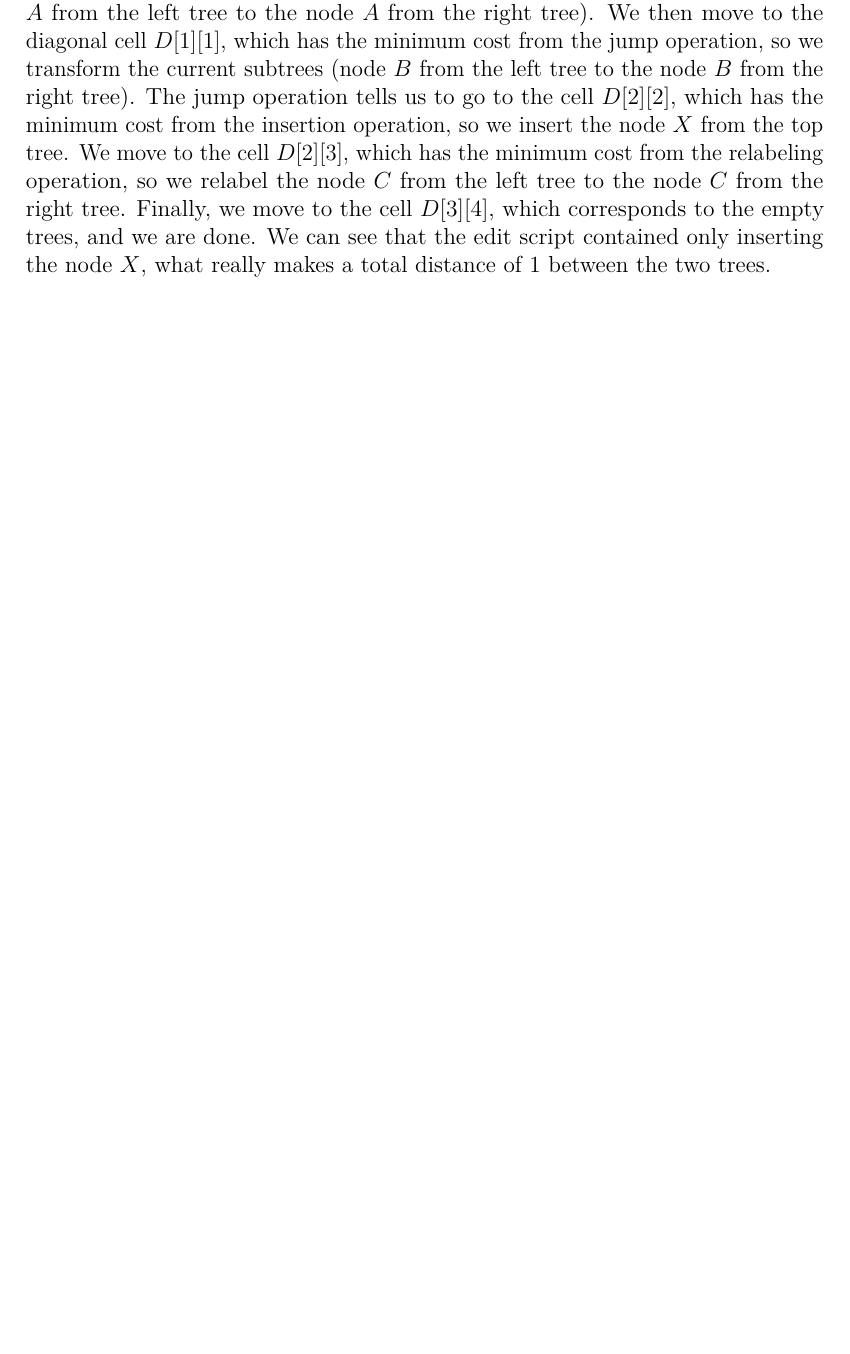
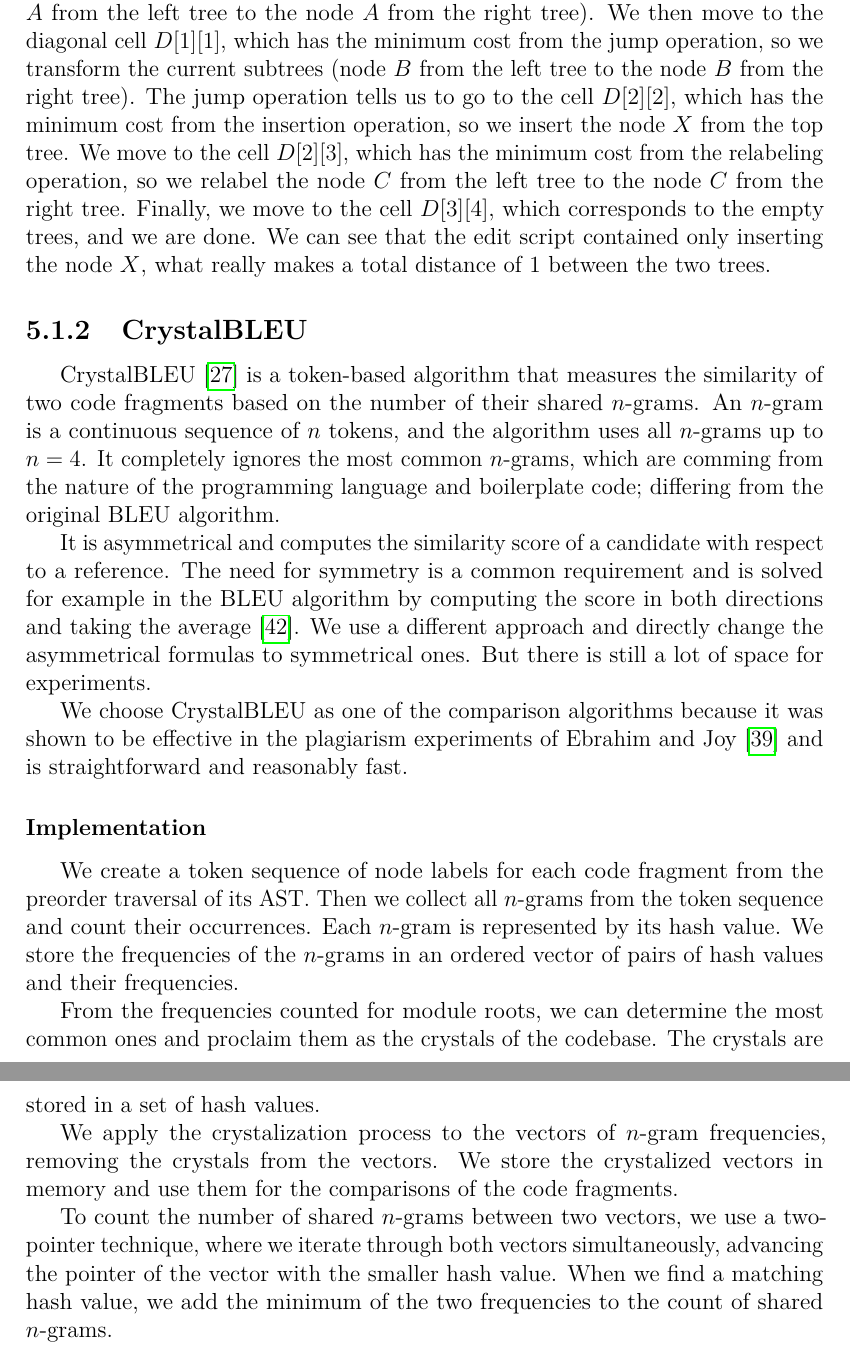
Before and after one commit to Karlord19/ContrAST, a LaTeX thesis (thesis.tex, which reads chap05.tex): part of page 28 of 34 before the commit and two parts of pages 28 and 29 of 35 after it, the two joined at a grey line, cut so that both start at the same text, the shorter picture padded with empty space. Compiled offline with pdfLaTeX.

Commit message:
Updates from Overleaf

```diff
--- a/chap05.tex
+++ b/chap05.tex
@@ -223,3 +223,31 @@ The jump operation tells us to go to the cell $D[2][2]$, which has the minimum c
 We move to the cell $D[2][3]$, which has the minimum cost from the relabeling operation, so we relabel the node $C$ from the left tree to the node $C$ from the right tree.
 Finally, we move to the cell $D[3][4]$, which corresponds to the empty trees, and we are done.
 We can see that the edit script contained only inserting the node $X$, what really makes a total distance of $1$ between the two trees.
+
+\subsection{CrystalBLEU}
+
+CrystalBLEU \cite{crystalbleu23} is a token-based algorithm that measures the similarity of two code fragments based on the number of their shared $n$-grams.
+An $n$-gram is a continuous sequence of $n$ tokens, and the algorithm uses all $n$-grams up to $n=4$.
+It completely ignores the most common $n$-grams, which are comming from the nature of the programming language and boilerplate code; differing from the original BLEU algorithm.
+
+It is asymmetrical and computes the similarity score of a candidate with respect to a reference.
+The need for symmetry is a common requirement and is solved for example in the BLEU algorithm by computing the score in both directions and taking the average \cite{sbleu10}.
+We use a different approach and directly change the asymmetrical formulas to symmetrical ones. But there is still a lot of space for experiments.
+
+We choose CrystalBLEU as one of the comparison algorithms because it was shown to be effective in the plagiarism experiments of Ebrahim and Joy \cite{ebrahim26} and is straightforward and reasonably fast.
+
+\subsubsection{Implementation}
+
+We create a token sequence of node labels for each code fragment from the preorder traversal of its AST.
+Then we collect all $n$-grams from the token sequence and count their occurrences.
+Each $n$-gram is represented by its hash value.
+We store the frequencies of the $n$-grams in an ordered vector of pairs of hash values and their frequencies.
+
+From the frequencies counted for module roots, we can determine the most common ones and proclaim them as the crystals of the codebase.
+The crystals are stored in a set of hash values.
+
+We apply the crystalization process to the vectors of $n$-gram frequencies, removing the crystals from the vectors.
+We store the crystalized vectors in memory and use them for the comparisons of the code fragments.
+
+To count the number of shared $n$-grams between two vectors, we use a two-pointer technique, where we iterate through both vectors simultaneously, advancing the pointer of the vector with the smaller hash value.
+When we find a matching hash value, we add the minimum of the two frequencies to the count of shared $n$-grams.
```
Also changed, not shown: bibliography.bib (+15 -0 lines).
